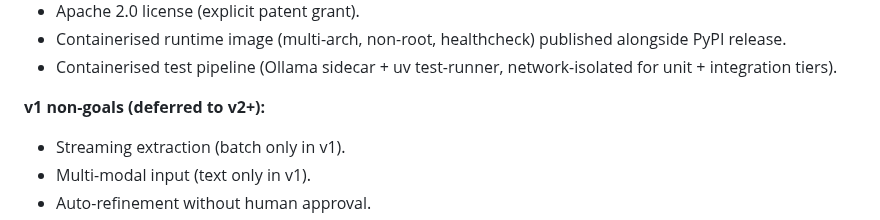
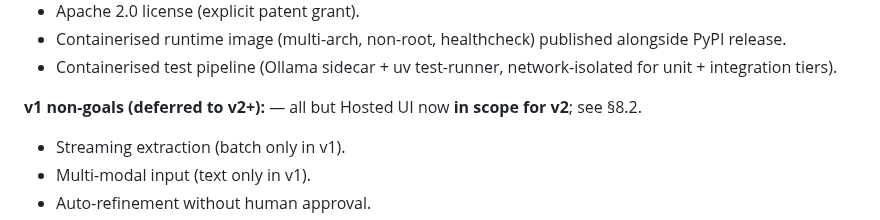
Before and after one commit to iVersatile/Prompiler, a Markdown page: docs/PRD.md, the part around the change. GitHub-like rendering.

```diff
--- a/docs/PRD.md
+++ b/docs/PRD.md
@@ -74,7 +74,7 @@ These artefacts drift. Updating one without the others silently breaks productio
 - Containerised runtime image (multi-arch, non-root, healthcheck) published alongside PyPI release.
 - Containerised test pipeline (Ollama sidecar + uv test-runner, network-isolated for unit + integration tiers).
 
-**v1 non-goals (deferred to v2+):**
+**v1 non-goals (deferred to v2+):** — all but Hosted UI now **in scope for v2**; see §8.2.
 
 - Streaming extraction (batch only in v1).
 - Multi-modal input (text only in v1).
```
Also changed, not shown: docs/adr/0001-codegen-renderer-architecture.md (+14 -0 lines).
